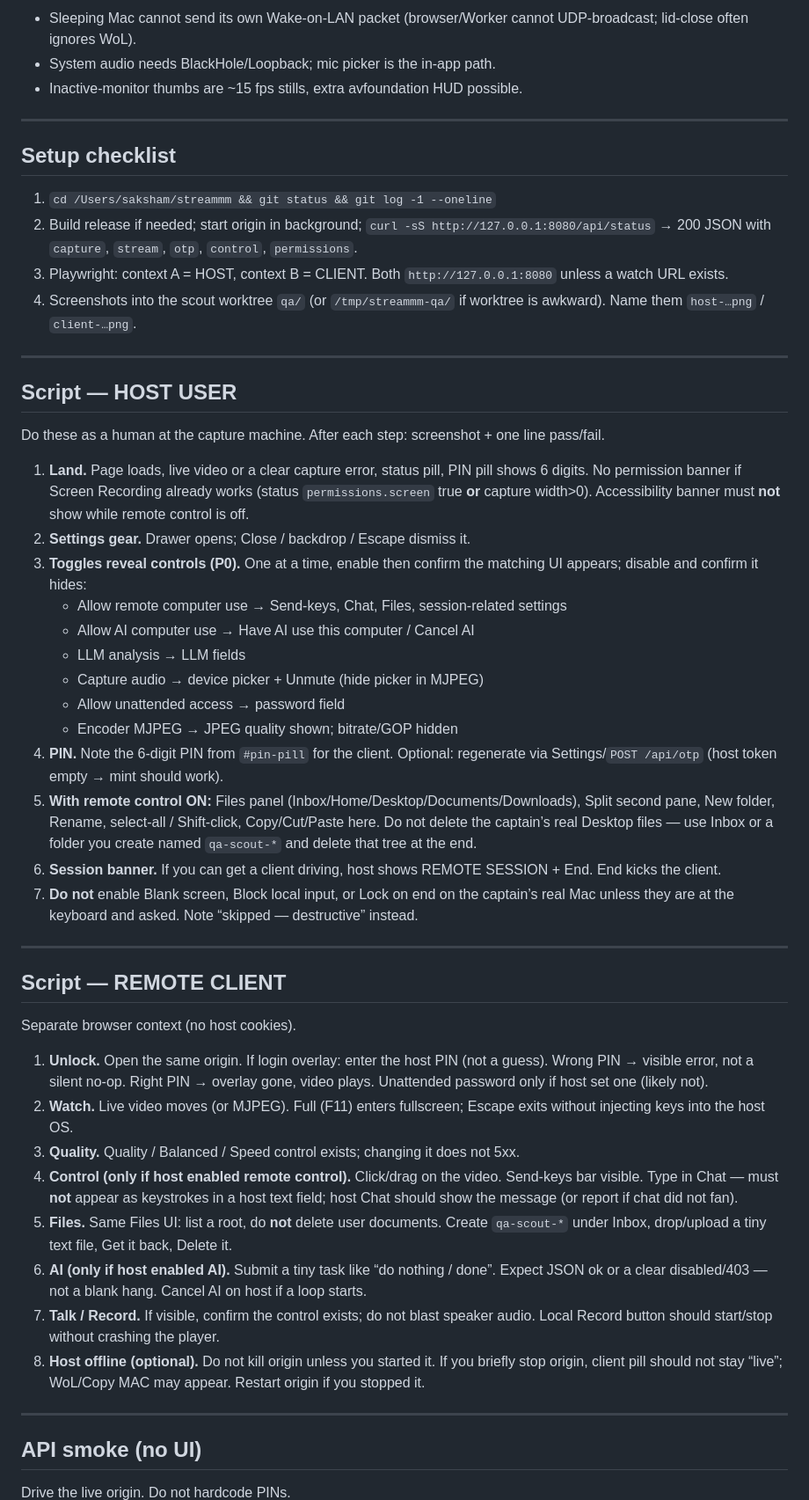
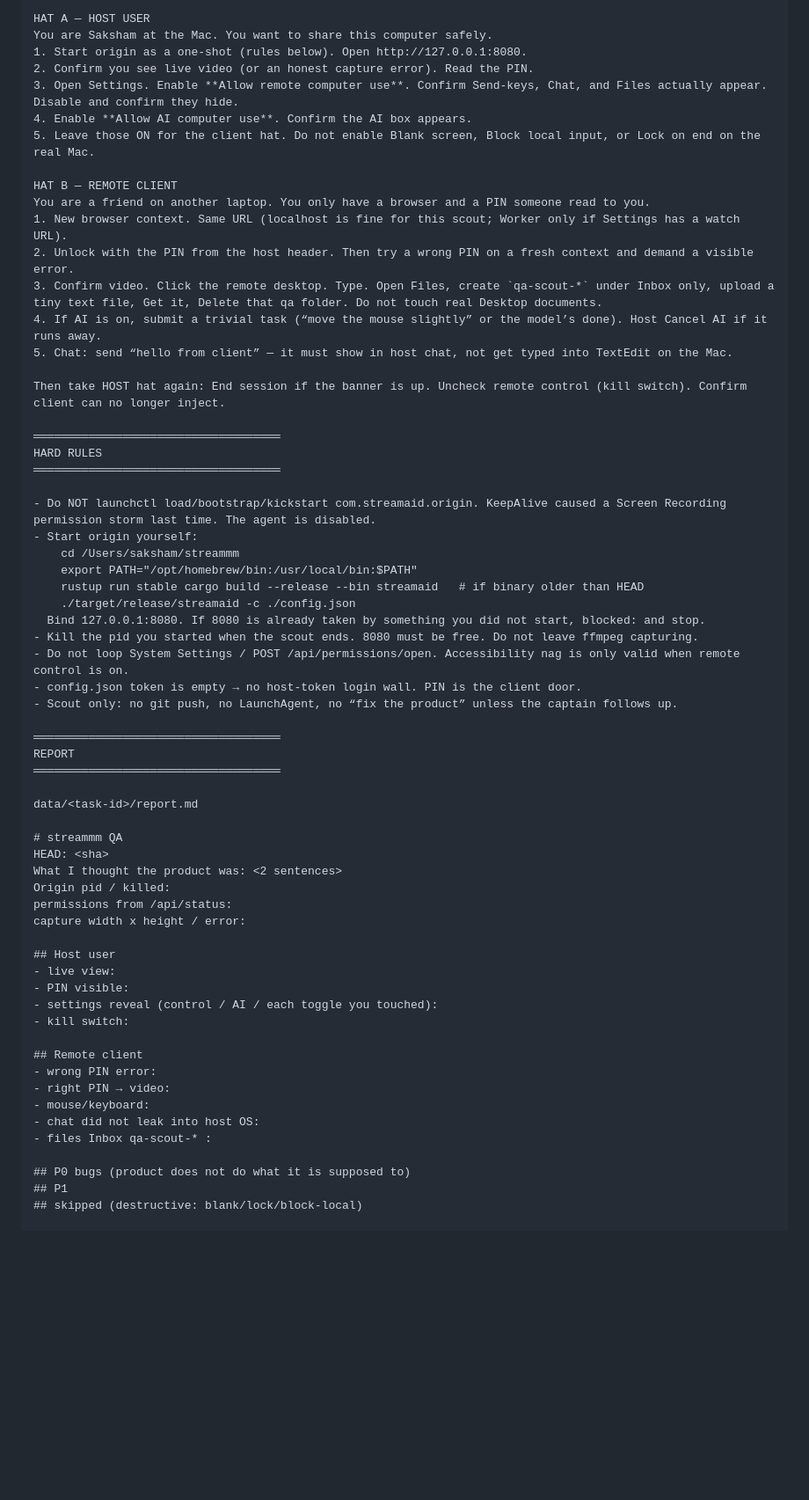
Before and after one commit to saksham-45/streammm, a Markdown page: HANDOFF-QA-FIRSTMATE.md, the part around one of its changes. Shown at 88% size. GitHub-like rendering; blank space fills up the shorter version.

```diff
--- a/HANDOFF-QA-FIRSTMATE.md
+++ b/HANDOFF-QA-FIRSTMATE.md
@@ -60,55 +63,65 @@ Documented non-goals (do not file as product bugs):
 
-- Sleeping Mac cannot send its own Wake-on-LAN packet (browser/Worker cannot UDP-broadcast; lid-close often ignores WoL).
-- System audio needs BlackHole/Loopback; mic picker is the in-app path.
-- Inactive-monitor thumbs are ~15 fps stills, extra avfoundation HUD possible.
+HAT A — HOST USER
+You are Saksham at the Mac. You want to share this computer safely.
+1. Start origin as a one-shot (rules below). Open http://127.0.0.1:8080.
+2. Confirm you see live video (or an honest capture error). Read the PIN.
+3. Open Settings. Enable **Allow remote computer use**. Confirm Send-keys, Chat, and Files actually appear. Disable and confirm they hide.
+4. Enable **Allow AI computer use**. Confirm the AI box appears.
+5. Leave those ON for the client hat. Do not enable Blank screen, Block local input, or Lock on end on the real Mac.
 
----
+HAT B — REMOTE CLIENT
+You are a friend on another laptop. You only have a browser and a PIN someone read to you.
+1. New browser context. Same URL (localhost is fine for this scout; Worker only if Settings has a watch URL).
+2. Unlock with the PIN from the host header. Then try a wrong PIN on a fresh context and demand a visible error.
+3. Confirm video. Click the remote desktop. Type. Open Files, create `qa-scout-*` under Inbox only, upload a tiny text file, Get it, Delete that qa folder. Do not touch real Desktop documents.
+4. If AI is on, submit a trivial task (“move the mouse slightly” or the model’s done). Host Cancel AI if it runs away.
+5. Chat: send “hello from client” — it must show in host chat, not get typed into TextEdit on the Mac.
 
-## Setup checklist
+Then take HOST hat again: End session if the banner is up. Uncheck remote control (kill switch). Confirm client can no longer inject.
 
-1. `cd /Users/saksham/streammm && git status && git log -1 --oneline`
-2. Build release if needed; start origin in background; `curl -sS http://127.0.0.1:8080/api/status` → 200 JSON with `capture`, `stream`, `otp`, `control`, `permissions`.
-3. Playwright: context A = HOST, context B = CLIENT. Both `http://127.0.0.1:8080` unless a watch URL exists.
-4. Screenshots into the scout worktree `qa/` (or `/tmp/streammm-qa/` if worktree is awkward). Name them `host-…png` / `client-…png`.
+════════════════════════════════════
+HARD RULES
+════════════════════════════════════
 
----
+- Do NOT launchctl load/bootstrap/kickstart com.streamaid.origin. KeepAlive caused a Screen Recording permission storm last time. The agent is disabled.
+- Start origin yourself:
+    cd /Users/saksham/streammm
+    export PATH="/opt/homebrew/bin:/usr/local/bin:$PATH"
+    rustup run stable cargo build --release --bin streamaid   # if binary older than HEAD
+    ./target/release/streamaid -c ./config.json
+  Bind 127.0.0.1:8080. If 8080 is already taken by something you did not start, blocked: and stop.
+- Kill the pid you started when the scout ends. 8080 must be free. Do not leave ffmpeg capturing.
+- Do not loop System Settings / POST /api/permissions/open. Accessibility nag is only valid when remote control is on.
+- config.json token is empty → no host-token login wall. PIN is the client door.
+- Scout only: no git push, no LaunchAgent, no “fix the product” unless the captain follows up.
 
-## Script — HOST USER
+════════════════════════════════════
+REPORT
+════════════════════════════════════
 
-Do these as a human at the capture machine. After each step: screenshot + one line pass/fail.
+data/<task-id>/report.md
 
-1. **Land.** Page loads, live video or a clear capture error, status pill, PIN pill shows 6 digits. No permission banner if Screen Recording already works (status `permissions.screen` true **or** capture width>0). Accessibility banner must **not** show while remote control is off.
-2. **Settings gear.** Drawer opens; Close / backdrop / Escape dismiss it.
-3. **Toggles reveal controls (P0).** One at a time, enable then confirm the matching UI appears; disable and confirm it hides:
-   - Allow remote computer use → Send-keys, Chat, Files, session-related settings
-   - Allow AI computer use → Have AI use this computer / Cancel AI
-   - LLM analysis → LLM fields
-   - Capture audio → device picker + Unmute (hide picker in MJPEG)
-   - Allow unattended access → password field
-   - Encoder MJPEG → JPEG quality shown; bitrate/GOP hidden
-4. **PIN.** Note the 6-digit PIN from `#pin-pill` for the client. Optional: regenerate via Settings/`POST /api/otp` (host token empty → mint should work).
-5. **With remote control ON:** Files panel (Inbox/Home/Desktop/Documents/Downloads), Split second pane, New folder, Rename, select-all / Shift-click, Copy/Cut/Paste here. Do not delete the captain’s real Desktop files — use Inbox or a folder you create named `qa-scout-*` and delete that tree at the end.
-6. **Session banner.** If you can get a client driving, host shows REMOTE SESSION + End. End kicks the client.
-7. **Do not** enable Blank screen, Block local input, or Lock on end on the captain’s real Mac unless they are at the keyboard and asked. Note “skipped — destructive” instead.
+# streammm QA
+HEAD: <sha>
+What I thought the product was: <2 sentences>
+Origin pid / killed:
+permissions from /api/status:
+capture width x height / error:
 
----
+## Host user
+- live view:
+- PIN visible:
+- settings reveal (control / AI / each toggle you touched):
+- kill switch:
 
-## Script — REMOTE CLIENT
+## Remote client
+- wrong PIN error:
+- right PIN → video:
+- mouse/keyboard:
+- chat did not leak into host OS:
+- files Inbox qa-scout-* :
 
-Separate browser context (no host cookies).
+## P0 bugs (product does not do what it is supposed to)
+## P1
+## skipped (destructive: blank/lock/block-local)
 
-1. **Unlock.** Open the same origin. If login overlay: enter the host PIN (not a guess). Wrong PIN → visible error, not a silent no-op. Right PIN → overlay gone, video plays. Unattended password only if host set one (likely not).
-2. **Watch.** Live video moves (or MJPEG). Full (F11) enters fullscreen; Escape exits without injecting keys into the host OS.
-3. **Quality.** Quality / Balanced / Speed control exists; changing it does not 5xx.
-4. **Control (only if host enabled remote control).** Click/drag on the video. Send-keys bar visible. Type in Chat — must **not** appear as keystrokes in a host text field; host Chat should show the message (or report if chat did not fan).
-5. **Files.** Same Files UI: list a root, do **not** delete user documents. Create `qa-scout-*` under Inbox, drop/upload a tiny text file, Get it back, Delete it.
-6. **AI (only if host enabled AI).** Submit a tiny task like “do nothing / done”. Expect JSON ok or a clear disabled/403 — not a blank hang. Cancel AI on host if a loop starts.
-7. **Talk / Record.** If visible, confirm the control exists; do not blast speaker audio. Local Record button should start/stop without crashing the player.
-8. **Host offline (optional).** Do not kill origin unless you started it. If you briefly stop origin, client pill should not stay “live”; WoL/Copy MAC may appear. Restart origin if you stopped it.
-
----
-
-## API smoke (no UI)
-
-Drive the live origin. Do not hardcode PINs.
-
```
Also changed, not shown: other parts of HANDOFF-QA-FIRSTMATE.md (+49 -115 lines).
